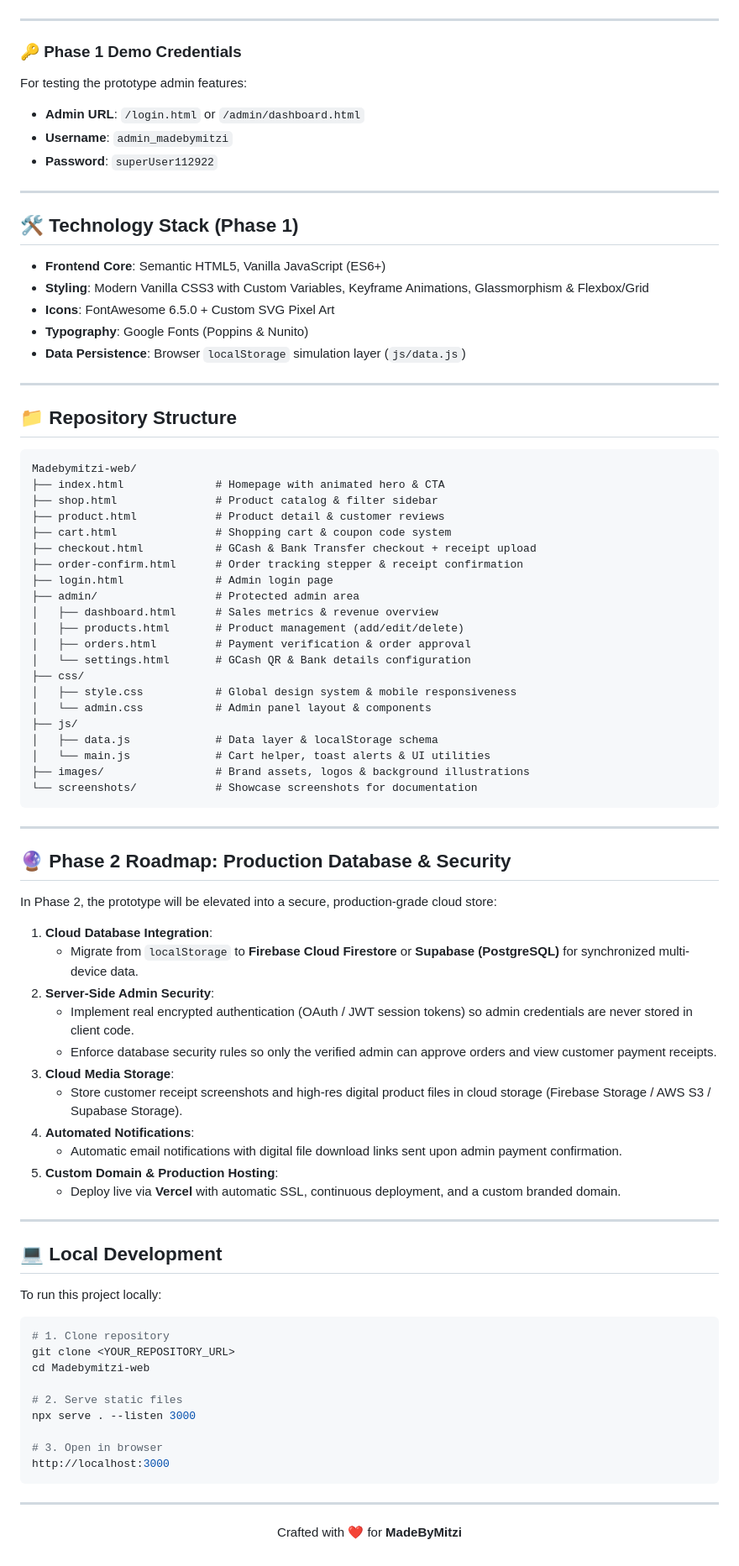
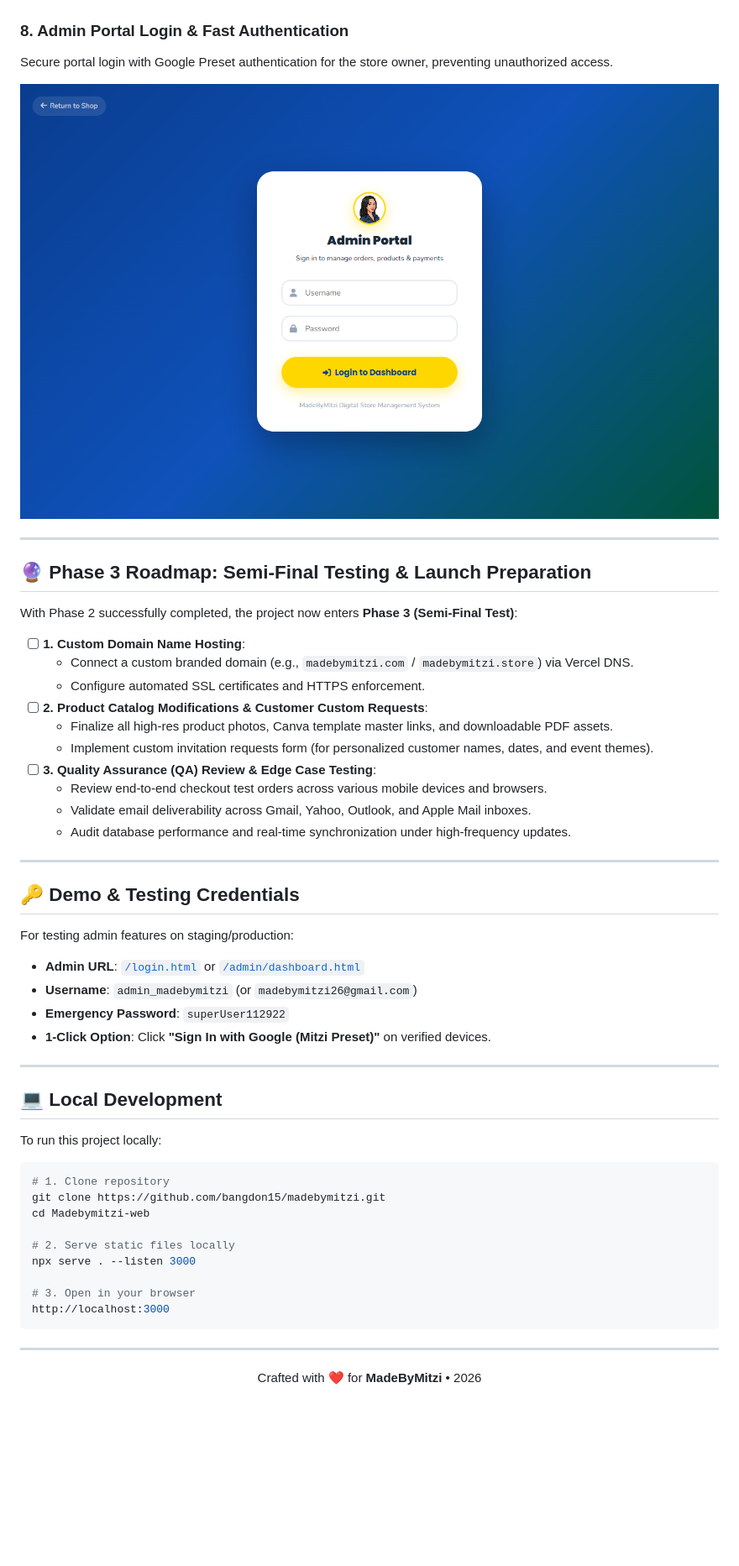
Before and after one commit to bangdon15/madebymitzi, a Markdown page: README.md, the part around one of its changes. Shown at 84% size. GitHub-like rendering; pictures changed too: screenshots/08_admin_login_portal.png (added); blank space fills up the shorter version.

Commit message:
docs: document Phase 2 architecture, security risk analysis, visual gallery, and Phase 3 roadmap in README

````diff
--- a/README.md
+++ b/README.md
@@ -76,70 +186,37 @@ Dedicated admin login and management suite at `/admin` for tracking orders, appr
 
 ![Admin Portal](screenshots/07_admin_dashboard.png)
 
----
+### 8. Admin Portal Login & Fast Authentication
+Secure portal login with Google Preset authentication for the store owner, preventing unauthorized access.
 
-### 🔑 Phase 1 Demo Credentials
-
-For testing the prototype admin features:
-- **Admin URL**: `/login.html` or `/admin/dashboard.html`
-- **Username**: `admin_madebymitzi`
-- **Password**: `superUser112922`
+![Admin Login Portal](screenshots/08_admin_login_portal.png)
 
 ---
 
-## 🛠️ Technology Stack (Phase 1)
+## 🔮 Phase 3 Roadmap: Semi-Final Testing & Launch Preparation
 
-- **Frontend Core**: Semantic HTML5, Vanilla JavaScript (ES6+)
-- **Styling**: Modern Vanilla CSS3 with Custom Variables, Keyframe Animations, Glassmorphism & Flexbox/Grid
-- **Icons**: FontAwesome 6.5.0 + Custom SVG Pixel Art
-- **Typography**: Google Fonts (Poppins & Nunito)
-- **Data Persistence**: Browser `localStorage` simulation layer (`js/data.js`)
+With Phase 2 successfully completed, the project now enters **Phase 3 (Semi-Final Test)**:
+
+- [ ] **1. Custom Domain Name Hosting**:
+  - Connect a custom branded domain (e.g., `madebymitzi.com` / `madebymitzi.store`) via Vercel DNS.
+  - Configure automated SSL certificates and HTTPS enforcement.
+- [ ] **2. Product Catalog Modifications & Customer Custom Requests**:
+  - Finalize all high-res product photos, Canva template master links, and downloadable PDF assets.
+  - Implement custom invitation requests form (for personalized customer names, dates, and event themes).
+- [ ] **3. Quality Assurance (QA) Review & Edge Case Testing**:
+  - Review end-to-end checkout test orders across various mobile devices and browsers.
+  - Validate email deliverability across Gmail, Yahoo, Outlook, and Apple Mail inboxes.
+  - Audit database performance and real-time synchronization under high-frequency updates.
 
 ---
 
-## 📁 Repository Structure
+## 🔑 Demo & Testing Credentials
 
-```text
-Madebymitzi-web/
-├── index.html              # Homepage with animated hero & CTA
-├── shop.html               # Product catalog & filter sidebar
-├── product.html            # Product detail & customer reviews
-├── cart.html               # Shopping cart & coupon code system
-├── checkout.html           # GCash & Bank Transfer checkout + receipt upload
-├── order-confirm.html      # Order tracking stepper & receipt confirmation
-├── login.html              # Admin login page
-├── admin/                  # Protected admin area
-│   ├── dashboard.html      # Sales metrics & revenue overview
-│   ├── products.html       # Product management (add/edit/delete)
-│   ├── orders.html         # Payment verification & order approval
-│   └── settings.html       # GCash QR & Bank details configuration
-├── css/
-│   ├── style.css           # Global design system & mobile responsiveness
-│   └── admin.css           # Admin panel layout & components
-├── js/
-│   ├── data.js             # Data layer & localStorage schema
-│   └── main.js             # Cart helper, toast alerts & UI utilities
-├── images/                 # Brand assets, logos & background illustrations
-└── screenshots/            # Showcase screenshots for documentation
-```
-
----
-
-## 🔮 Phase 2 Roadmap: Production Database & Security
-
-In Phase 2, the prototype will be elevated into a secure, production-grade cloud store:
-
-1. **Cloud Database Integration**:
-   - Migrate from `localStorage` to **Firebase Cloud Firestore** or **Supabase (PostgreSQL)** for synchronized multi-device data.
-2. **Server-Side Admin Security**:
-   - Implement real encrypted authentication (OAuth / JWT session tokens) so admin credentials are never stored in client code.
-   - Enforce database security rules so only the verified admin can approve orders and view customer payment receipts.
-3. **Cloud Media Storage**:
-   - Store customer receipt screenshots and high-res digital product files in cloud storage (Firebase Storage / AWS S3 / Supabase Storage).
-4. **Automated Notifications**:
-   - Automatic email notifications with digital file download links sent upon admin payment confirmation.
-5. **Custom Domain & Production Hosting**:
-   - Deploy live via **Vercel** with automatic SSL, continuous deployment, and a custom branded domain.
+For testing admin features on staging/production:
+- **Admin URL**: [`/login.html`](https://madebymitzi-web.vercel.app/login.html) or [`/admin/dashboard.html`](https://madebymitzi-web.vercel.app/admin/dashboard.html)
+- **Username**: `admin_madebymitzi` (or `madebymitzi26@gmail.com`)
+- **Emergency Password**: `superUser112922`
+- **1-Click Option**: Click **"Sign In with Google (Mitzi Preset)"** on verified devices.
 
 ---
 
@@ -149,18 +226,18 @@ To run this project locally:
 
 ```bash
 # 1. Clone repository
-git clone <YOUR_REPOSITORY_URL>
+git clone https://github.com/bangdon15/madebymitzi.git
 cd Madebymitzi-web
 
-# 2. Serve static files
+# 2. Serve static files locally
 npx serve . --listen 3000
 
-# 3. Open in browser
+# 3. Open in your browser
 http://localhost:3000
 ```
 
 ---
 
 <p align="center">
-  Crafted with ❤️ for <b>MadeByMitzi</b>
+  Crafted with ❤️ for <b>MadeByMitzi</b> • 2026
 </p>
````
Also changed, not shown: other parts of README.md (+134 -24 lines).
